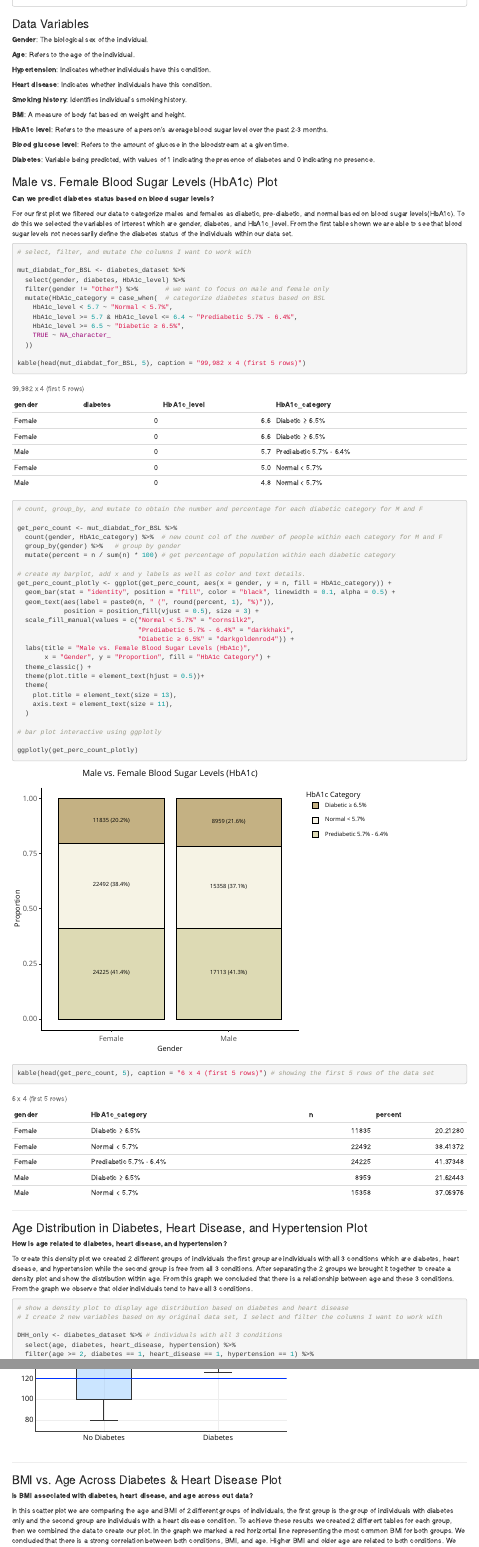
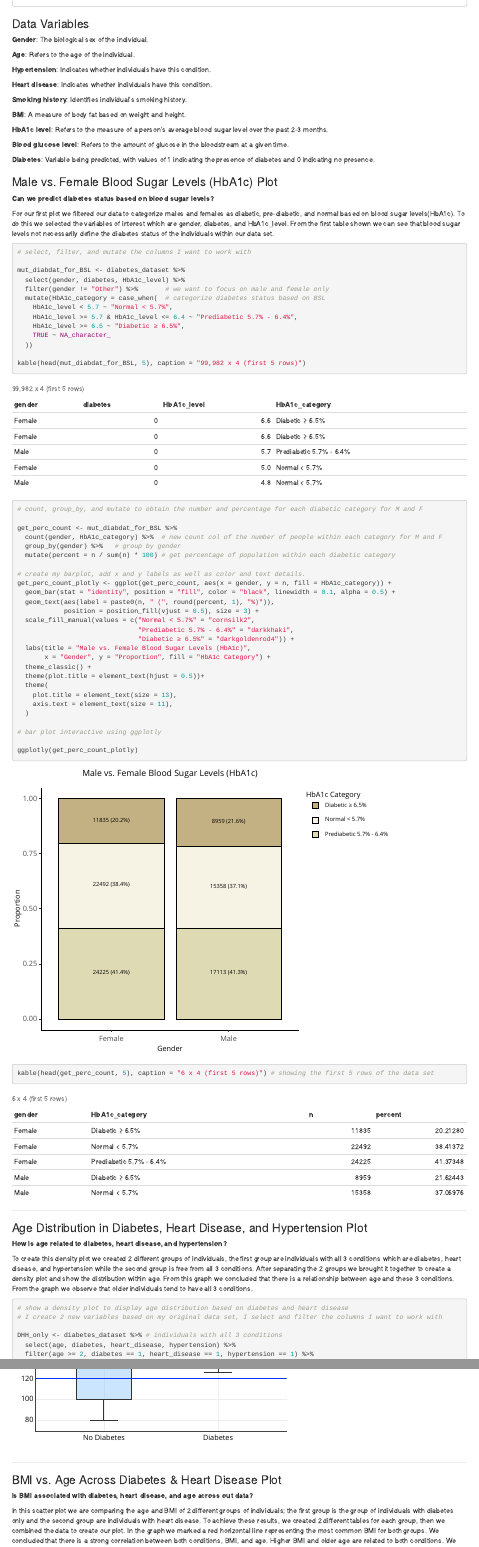
Before and after one commit to Data2401/final-project-spring-2025-ian, an R Markdown document (Final Report.rmd): the page in a window 1100 px wide, from 570 px down, and a second part further down, joined at a grey line. Rendered offline with R 4.5, knitr and Pandoc, with nearby package versions; code that draws random numbers runs with fixed seeds of ours.

Commit message:
spelling errors

````diff
--- a/Final Report.rmd
+++ b/Final Report.rmd
@@ -55,7 +55,7 @@ glimpse(diabetes_dataset)
 
 **Can we predict diabetes status based on blood sugar levels?**
 
-For our first plot we filtered our data to categorize males and females as diabetic, pre-diabetic, and normal based on blood sugar levels(HbA1c). To do this we selected the variables of interest which are gender, diabetes, and HbA1c_level. From the first table shown we are able to see that blood sugar levels not necessarily define the diabetes status of the individuals within our data set.
+For our first plot we filtered our data to categorize males and females as diabetic, pre-diabetic, and normal based on blood sugar levels(HbA1c). To do this we selected the variables of interest which are gender, diabetes, and HbA1c_level. From the first table shown we can see that blood sugar levels not necessarily define the diabetes status of the individuals within our data set.
 
 ```{r, fig.width=8, fig.height=6, fig.align="center"}
 
@@ -110,7 +110,7 @@ kable(head(get_perc_count, 5), caption = "6 x 4 (first 5 rows)") # showing the f
 
 **How is age related to diabetes, heart disease, and hypertension?**
 
-To create this density plot we created 2 different groups of individuals the first group are individuals with all 3 conditions which are diabetes, heart disease, and hypertension while the second group is free from all 3 conditions. After separating the 2 groups we brought it together to create a density plot and show the distribution within age. From this graph we concluded that there is a relationship between age and these 3 conditions. From the graph we observe that older individuals tend to have all 3 conditions.
+To create this density plot we created 2 different groups of individuals, the first group are individuals with all 3 conditions which are diabetes, heart disease, and hypertension while the second group is free from all 3 conditions. After separating the 2 groups we brought it together to create a density plot and show the distribution within age. From this graph we concluded that there is a relationship between age and these 3 conditions. From the graph we observe that older individuals tend to have all 3 conditions.
 
 ```{r,fig.width=9, fig.height=5}
 
@@ -238,7 +238,7 @@ ggplotly(diabetes_and_no_diabetes_plot)
 
 **Is BMI associated with diabetes, heart disease, and age across out data?**
 
-In this scatter plot we are comparing the age and BMI of 2 different groups of individuals, the first group is the group of individuals with diabetes only and the second group are individuals with a heart disease condition. To achieve these results we created 2 different tables for each group, then we combined the data to create our plot. In the graph we marked a red horizontal line representing the most common BMI for both groups. We concluded that there is a strong correlation between both conditions, BMI, and age. Higher BMI and older age are related to both conditions. We detected a high concentration of individuals who are 80 years old. This could be because diabetes and heart disease tend to be more common among older adults, besides that we discovered that our data set includes a disproportionately high number of individuals within the age of 80.
+In this scatter plot we are comparing the age and BMI of 2 different groups of individuals; the first group is the group of individuals with diabetes only and the second group are individuals with heart disease. To achieve these results, we created 2 different tables for each group, then we combined the data to create our plot. In the graph we marked a red horizontal line representing the most common BMI for both groups. We concluded that there is a strong correlation between both conditions, BMI, and age. Higher BMI and older age are related to both conditions. We detected a high concentration of individuals who are 80 years old. This could be because diabetes and heart disease tend to be more common among older adults, besides that we discovered that our data set includes a disproportionately high number of individuals within the age of 80.
 
 ```{r, message=FALSE, warning=FALSE, fig.width=10, fig.height=6, fig.align="center"}
 
````
Also changed, not shown: Final Report.rmd (4 more changed lines).
